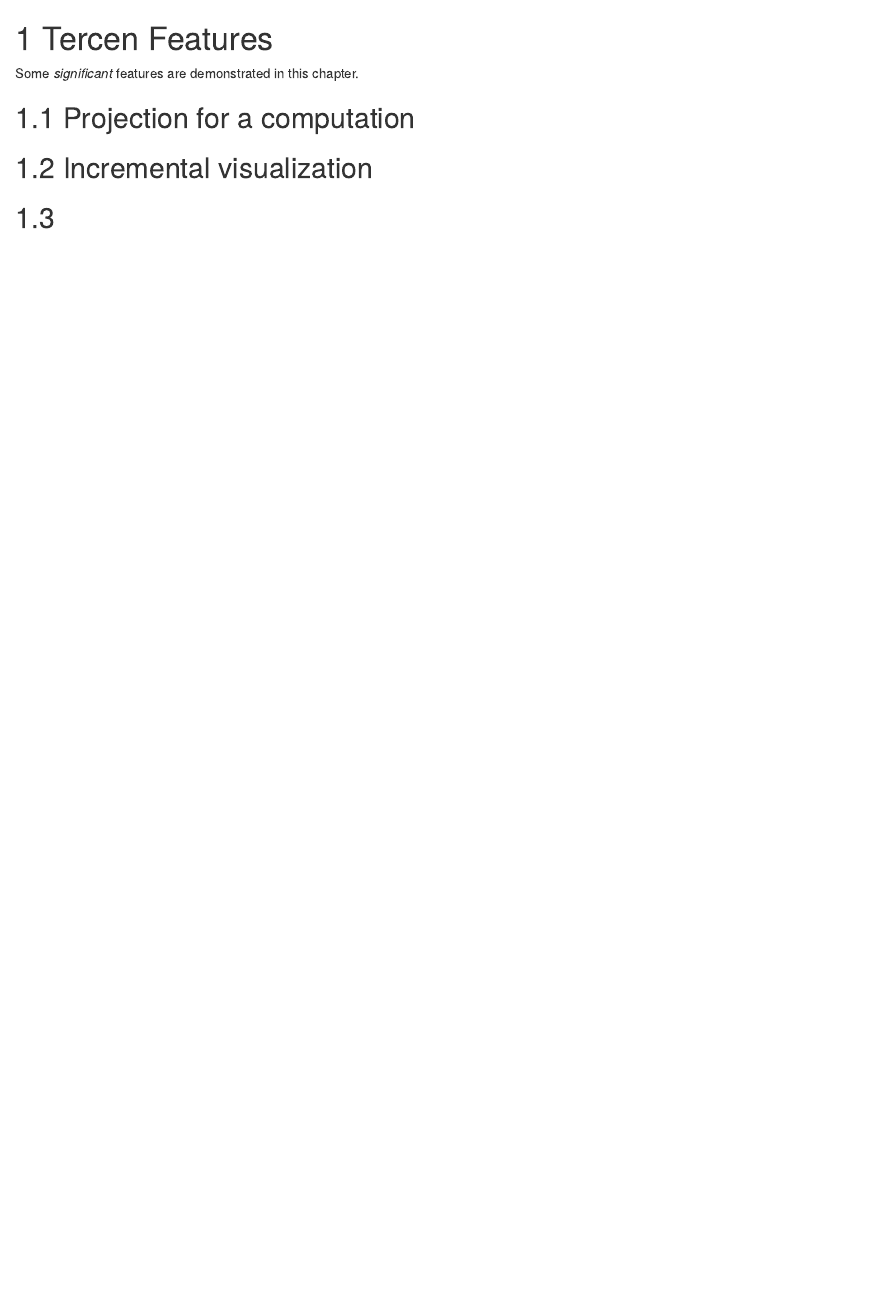
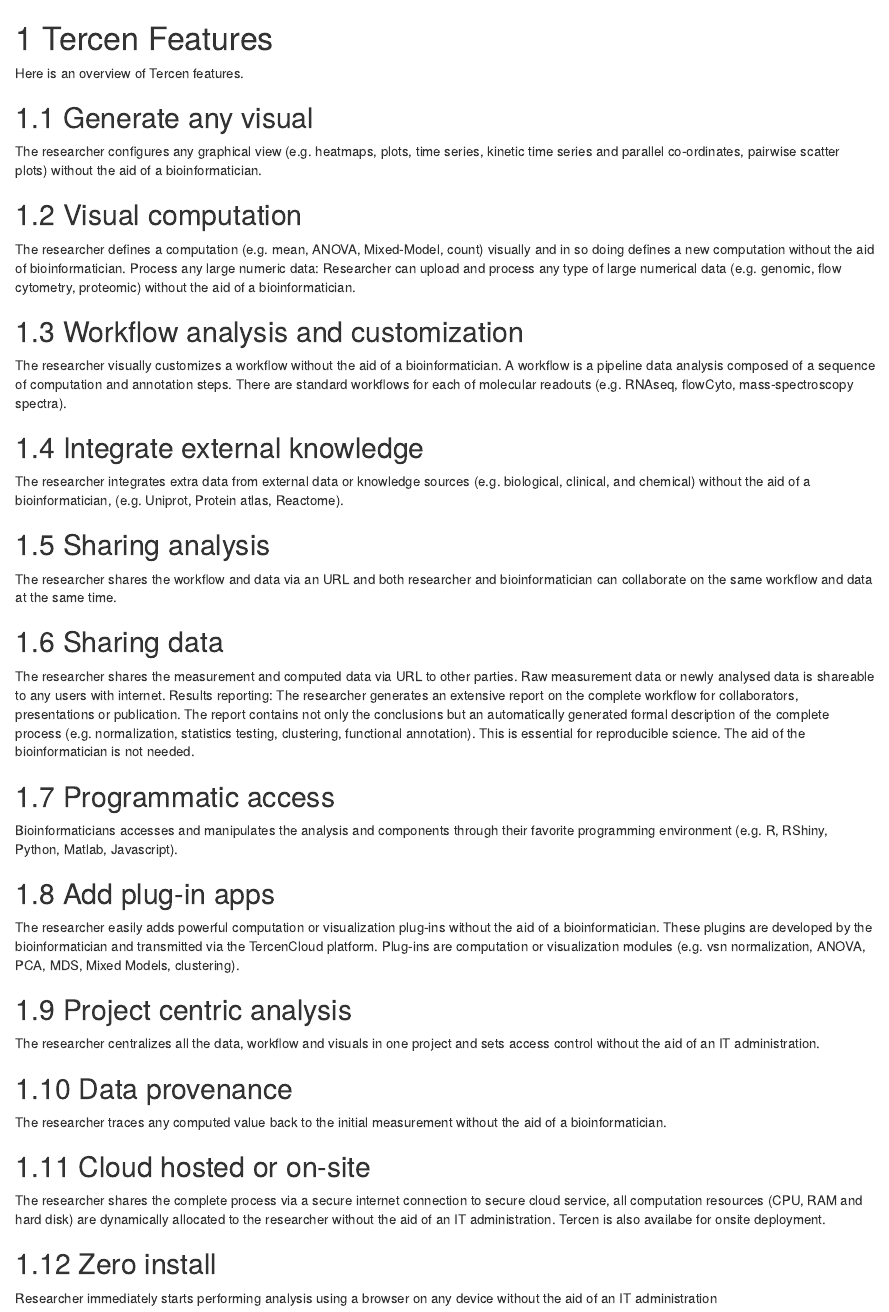
Before and after one commit to tercen/tercen-book, an R Markdown document (04-features.Rmd): the page in a window 1100 px wide, from its top. Rendered offline with R 4.5, knitr and Pandoc, with nearby package versions; drawn as R Markdown's standard HTML page in place of the format the file asks for.

Commit message:
added features

```diff
--- a/04-features.Rmd
+++ b/04-features.Rmd
@@ -1,9 +1,42 @@
 # Tercen Features
+Here is an overview of Tercen features.
 
-Some _significant_ features are demonstrated in this chapter.
+## Generate any visual
+The researcher configures any graphical view (e.g. heatmaps, plots, time series, kinetic time series and parallel co-ordinates, pairwise scatter plots) without the aid of a bioinformatician.
 
-## Projection for a computation
+## Visual computation
+The researcher defines a computation (e.g. mean, ANOVA, Mixed-Model, count) visually and in so doing defines a new computation without the aid of bioinformatician.
+Process any large numeric data: Researcher can upload and process any type of large numerical data (e.g. genomic, flow cytometry, proteomic) without the aid of a bioinformatician.
 
-## Incremental visualization
+## Workflow analysis and customization
+The researcher visually customizes a workflow without the aid of a bioinformatician. A workflow is a pipeline data analysis composed of a sequence of computation and annotation steps. There are standard workflows for each of molecular readouts (e.g. RNAseq, flowCyto, mass-spectroscopy spectra).
 
-##
+## Integrate external knowledge
+The researcher integrates extra data from external data or knowledge sources (e.g. biological, clinical, and chemical) without the aid of a bioinformatician, (e.g. Uniprot, Protein atlas, Reactome).
+
+
+
+## Sharing analysis
+The researcher shares the workflow and data via an URL and both researcher and bioinformatician can collaborate on the same workflow and data at the same time.
+
+## Sharing data
+The researcher shares the measurement and computed data via URL to other parties. Raw measurement data or newly analysed data is shareable to any users with internet.
+Results reporting: The researcher generates an extensive report on the complete workflow for collaborators, presentations or publication. The report contains not only the conclusions but an automatically generated formal description of the complete process (e.g. normalization, statistics testing, clustering, functional annotation). This is essential for reproducible science. The aid of the bioinformatician is not needed.
+
+## Programmatic access
+Bioinformaticians accesses and manipulates the analysis and components through their favorite programming environment (e.g. R, RShiny, Python, Matlab, Javascript).
+
+## Add plug-in apps
+The researcher easily adds powerful computation or visualization plug-ins without the aid of a bioinformatician. These plugins are developed by the bioinformatician and transmitted via the TercenCloud platform. Plug-ins are computation or visualization modules (e.g. vsn normalization, ANOVA, PCA, MDS, Mixed Models, clustering).
+
+## Project centric analysis
+The researcher centralizes all the data, workflow and visuals in one project and sets access control without the aid of an IT administration.
+
+## Data provenance
+The researcher traces any computed value back to the initial measurement without the aid of a bioinformatician.
+
+## Cloud hosted or on-site
+The researcher shares the complete process via a secure internet connection to secure cloud service, all computation resources (CPU, RAM and hard disk) are dynamically allocated to the researcher without the aid of an IT administration. Tercen is also availabe for onsite deployment.
+
+## Zero install
+Researcher immediately starts performing analysis using a browser on any device without the aid of an IT administration
--- a/index.Rmd
+++ b/index.Rmd
@@ -14,4 +14,4 @@
 
 # Prerequisites
 
-You will require a free account on Tercen
+You require a free account for Tercen. This allows you to perform the tutorials contained within this book.
```
Also changed, not shown: 01-intro.Rmd (+2 -2 lines), 03-get-started-operator.Rmd (added, +27 -0 lines), 05-operators.Rmd (renamed from 03-operators.Rmd), 06-glossary.Rmd (renamed from 05-glossary.Rmd).
